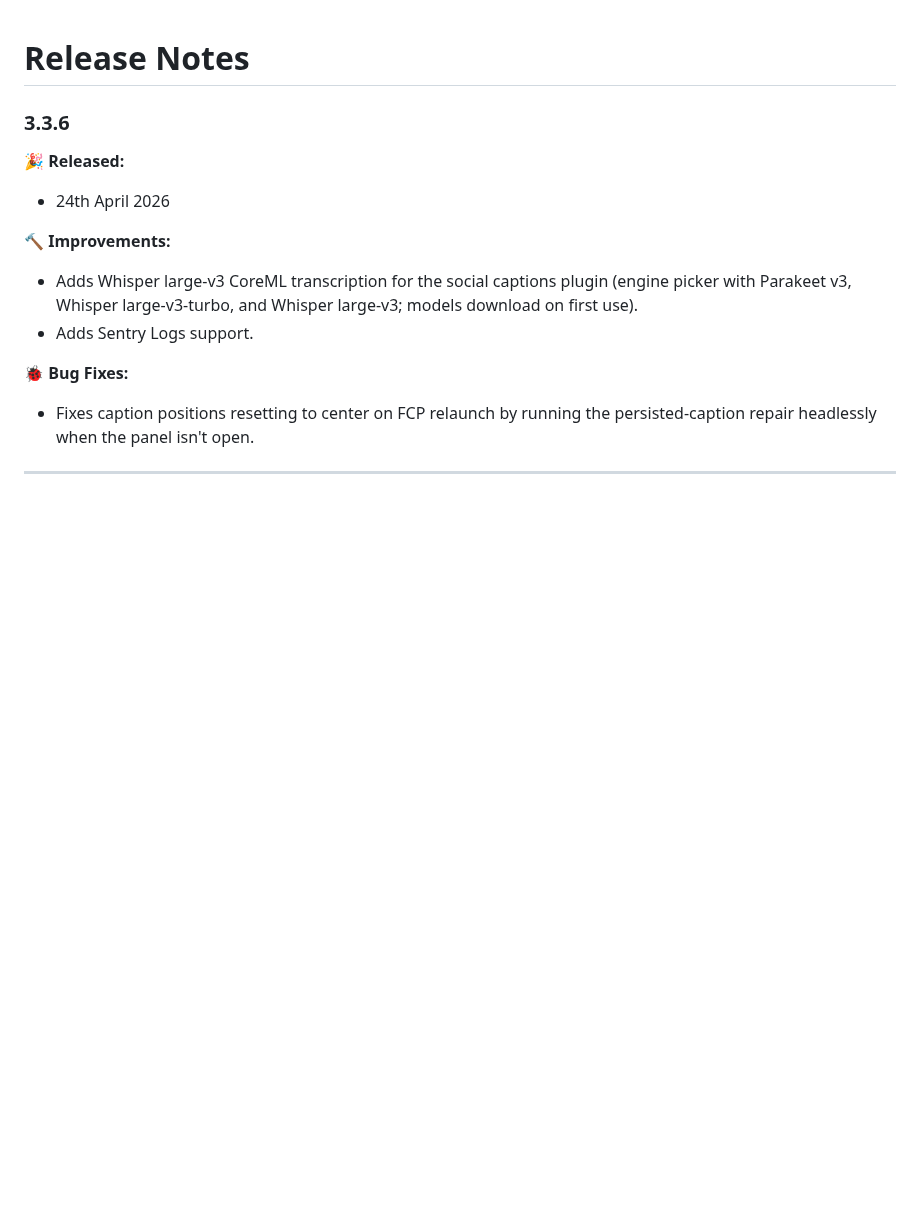
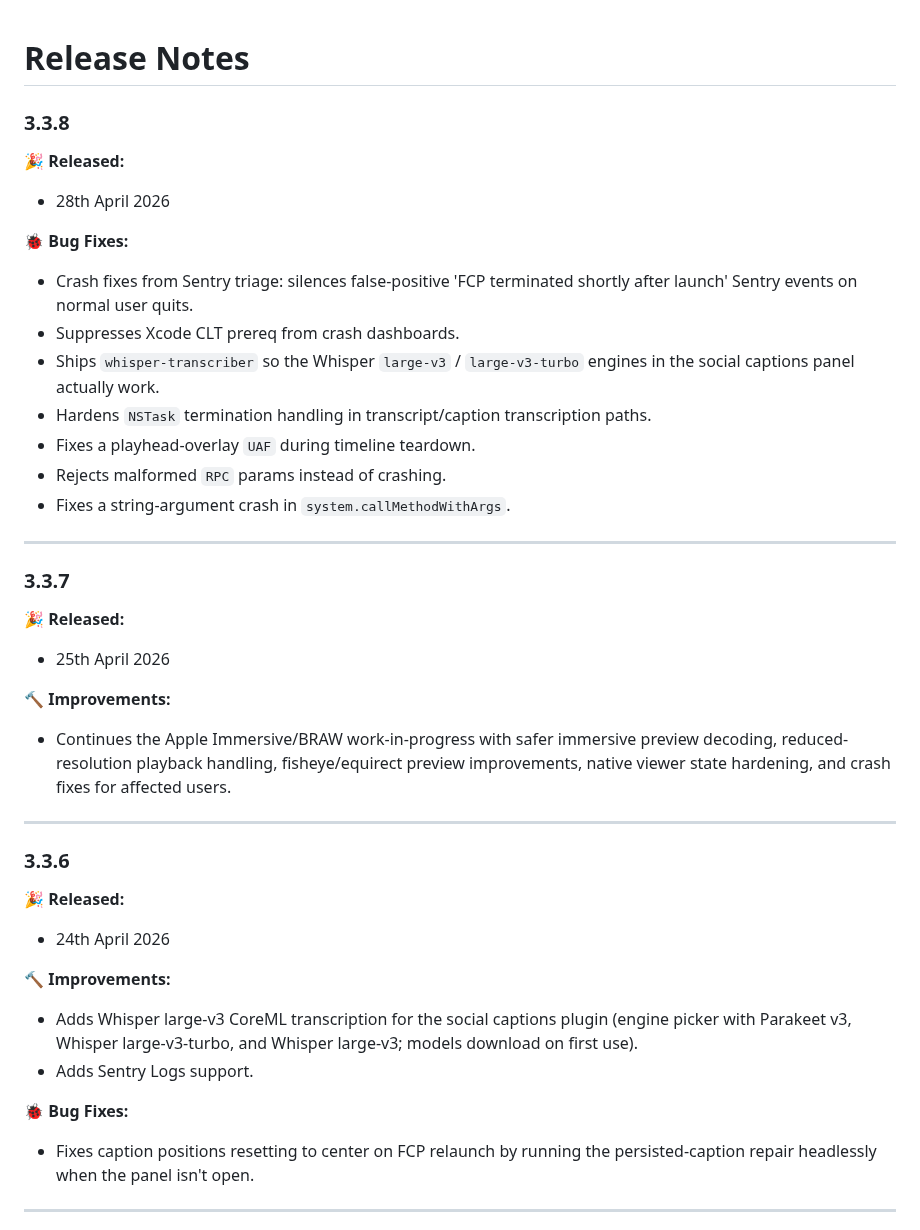
Before and after one commit to latenitefilms/SpliceKitWebsite, a Markdown page: docs/release-notes.md, the part around the change. Drawn GitHub-style; blank space fills up the shorter version.

Commit message:
SpliceKit v3.3.8

```diff
--- a/docs/release-notes.md
+++ b/docs/release-notes.md
@@ -1,4 +1,30 @@
 # Release Notes
+
+### 3.3.8
+
+**🎉 Released:**
+- 28th April 2026
+
+**🐞 Bug Fixes:**
+- Crash fixes from Sentry triage: silences false-positive 'FCP terminated shortly after launch' Sentry events on normal user quits.
+- Suppresses Xcode CLT prereq from crash dashboards.
+- Ships `whisper-transcriber` so the Whisper `large-v3` / `large-v3-turbo` engines in the social captions panel actually work.
+- Hardens `NSTask` termination handling in transcript/caption transcription paths.
+- Fixes a playhead-overlay `UAF` during timeline teardown.
+- Rejects malformed `RPC` params instead of crashing.
+- Fixes a string-argument crash in `system.callMethodWithArgs`.
+
+---
+
+### 3.3.7
+
+**🎉 Released:**
+- 25th April 2026
+
+**🔨 Improvements:**
+- Continues the Apple Immersive/BRAW work-in-progress with safer immersive preview decoding, reduced-resolution playback handling, fisheye/equirect preview improvements, native viewer state hardening, and crash fixes for affected users.
+
+---
 
 ### 3.3.6
 
```
